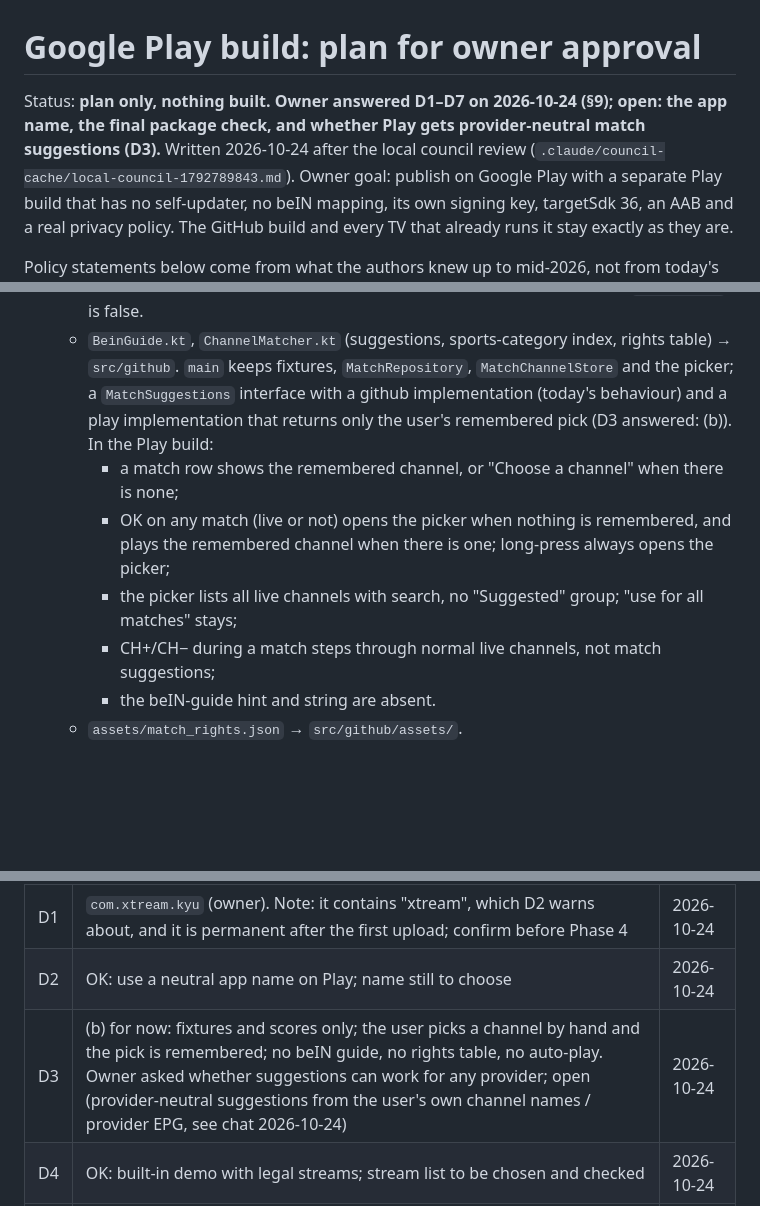
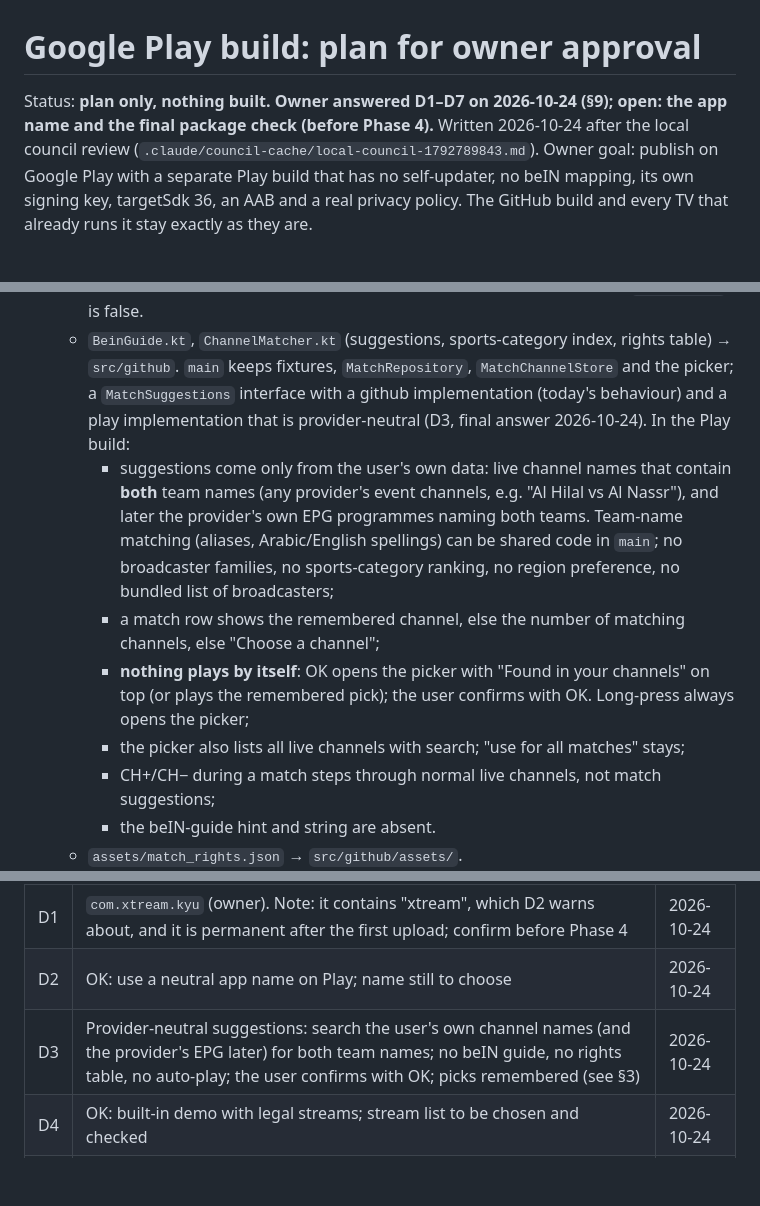
Before and after one commit to KyuJunior/Ipxtream-for-android-tv, a Markdown page: docs/play-store-plan.md, 3 parts joined by grey strips. Rendered like a GitHub page; blank space fills up the shorter version.

Commit message:
[claude] docs: Play Matches uses provider-neutral suggestions (D3)
Co-Authored-By: Claude Opus 5.5 <noreply@anthropic.com>

```diff
--- a/docs/play-store-plan.md
+++ b/docs/play-store-plan.md
@@ -1,7 +1,7 @@
 # Google Play build: plan for owner approval
 
-Status: **plan only, nothing built. Owner answered D1–D7 on 2026-10-24 (§9); open: the app name, the final package
-check, and whether Play gets provider-neutral match suggestions (D3).** Written 2026-10-24 after the local council review
+Status: **plan only, nothing built. Owner answered D1–D7 on 2026-10-24 (§9); open: the app name and the final package
+check (before Phase 4).** Written 2026-10-24 after the local council review
 (`.claude/council-cache/local-council-1792789843.md`). Owner goal: publish on Google Play with a separate Play
 build that has no self-updater, no beIN mapping, its own signing key, targetSdk 36, an AAB and a real privacy policy.
 The GitHub build and every TV that already runs it stay exactly as they are.
@@ -72,12 +72,16 @@ How the split is done, so that the Play build contains none of the removed code
      `isSupported` is false.
    - `BeinGuide.kt`, `ChannelMatcher.kt` (suggestions, sports-category index, rights table) → `src/github`. `main`
      keeps fixtures, `MatchRepository`, `MatchChannelStore` and the picker; a `MatchSuggestions` interface with a
-     github implementation (today's behaviour) and a play implementation that returns only the user's remembered pick
-     (D3 answered: (b)). In the Play build:
-     - a match row shows the remembered channel, or "Choose a channel" when there is none;
-     - OK on any match (live or not) opens the picker when nothing is remembered, and plays the remembered channel
-       when there is one; long-press always opens the picker;
-     - the picker lists all live channels with search, no "Suggested" group; "use for all <competition> matches" stays;
+     github implementation (today's behaviour) and a play implementation that is provider-neutral (D3, final answer
+     2026-10-24). In the Play build:
+     - suggestions come only from the user's own data: live channel names that contain **both** team names (any
+       provider's event channels, e.g. "Al Hilal vs Al Nassr"), and later the provider's own EPG programmes naming both
+       teams. Team-name matching (aliases, Arabic/English spellings) can be shared code in `main`; no broadcaster
+       families, no sports-category ranking, no region preference, no bundled list of broadcasters;
+     - a match row shows the remembered channel, else the number of matching channels, else "Choose a channel";
+     - **nothing plays by itself**: OK opens the picker with "Found in your channels" on top (or plays the remembered
+       pick); the user confirms with OK. Long-press always opens the picker;
+     - the picker also lists all live channels with search; "use for all <competition> matches" stays;
      - CH+/CH− during a match steps through normal live channels, not match suggestions;
      - the beIN-guide hint and string are absent.
    - `assets/match_rights.json` → `src/github/assets/`.
@@ -236,7 +240,7 @@ Phases 1–3 are independent of the owner's Play Console work, so they can start
 |---|---|---|
 | D1 | `com.xtream.kyu` (owner). Note: it contains "xtream", which D2 warns about, and it is permanent after the first upload; confirm before Phase 4 | 2026-10-24 |
 | D2 | OK: use a neutral app name on Play; name still to choose | 2026-10-24 |
-| D3 | (b) for now: fixtures and scores only; the user picks a channel by hand and the pick is remembered; no beIN guide, no rights table, no auto-play. Owner asked whether suggestions can work for any provider; open (provider-neutral suggestions from the user's own channel names / provider EPG, see chat 2026-10-24) | 2026-10-24 |
+| D3 | Provider-neutral suggestions: search the user's own channel names (and the provider's EPG later) for both team names; no beIN guide, no rights table, no auto-play; the user confirms with OK; picks remembered (see §3) | 2026-10-24 |
 | D4 | OK: built-in demo with legal streams; stream list to be chosen and checked | 2026-10-24 |
 | D5 | contact@dryaser.me | 2026-10-24 |
 | D6 | Owner has an active Play Console account; check in the Console whether the 12-tester / 14-day closed test applies to it | 2026-10-24 |
```
